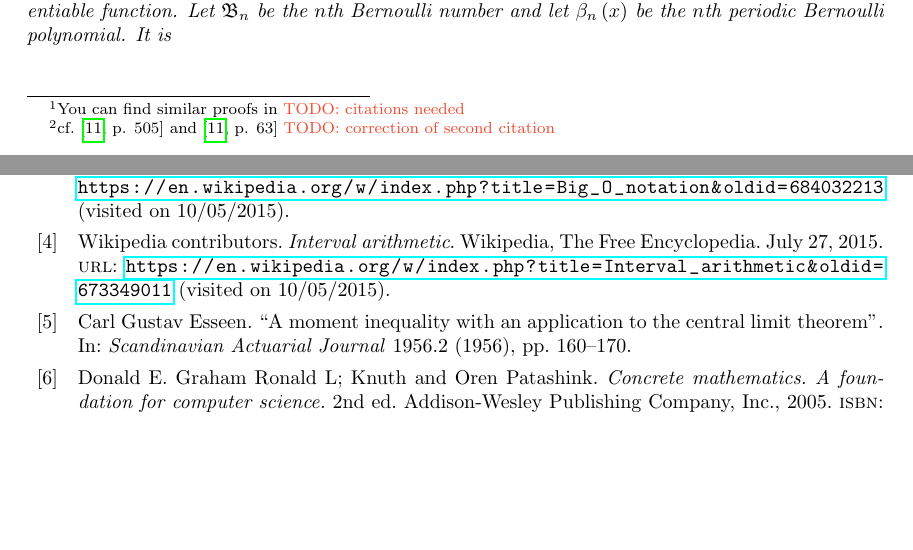
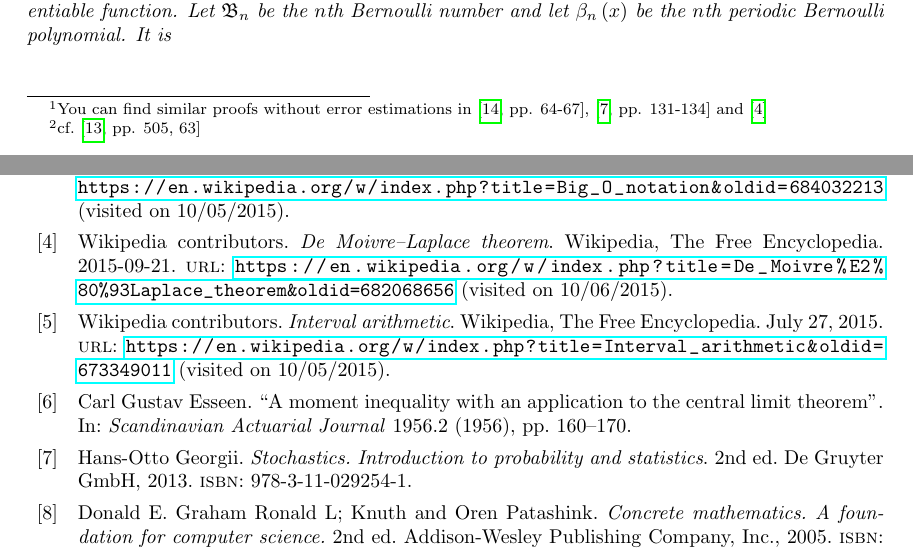
Before and after one commit to kulla/moivre_laplace_theorem, a LaTeX thesis (moivre_laplace_theorem.tex, which reads standard_proof.tex): two parts of pages 27 and 57 of 58, joined at a grey line, cut so that both start at the same text, the shorter picture padded with empty space. Compiled offline with pdfLaTeX.

Commit message:
add citations to standard_proof.tex

```diff
--- a/standard_proof.tex
+++ b/standard_proof.tex
@@ -1,10 +1,10 @@
 \chapter{Standard proof of the De Moivre-Laplace theorem}
 
-In this chapter I want to prove the theorem by de Moivre and Laplace whereby I want to follow the basic ideas of their original proof\footnote{You can find similar proofs in \todo{citations needed}}. So we will first derive Stirling's formula of the factorial with which we will find an approximation of the binomial's probability mass function. This approximation will be used to deduce de Moivre's and Laplace's theorem.
+In this chapter I want to prove the theorem by de Moivre and Laplace whereby I want to follow the basic ideas of their original proof\footnote{You can find similar proofs without error estimations in \cite[pp. 64-67]{irle}, \cite[pp. 131-134]{georgii} and \cite{wiki:demoivrelaplace}}. So we will first derive Stirling's formula of the factorial with which we will find an approximation of the binomial's probability mass function. This approximation will be used to deduce de Moivre's and Laplace's theorem.
 
 \section{Stirling's formula}
 
-Without proof the following theorem\footnote{cf.~\cite[p. 505]{heuser} and \cite[p. 63]{heuser} \todo{correction of second citation}} will be used in this section:
+Without proof the following theorem\footnote{cf.~\cite[pp. 505, 63]{heuser}} will be used in this section:
 
 \begin{theorem}[Wallis' product]
   It is:
```
